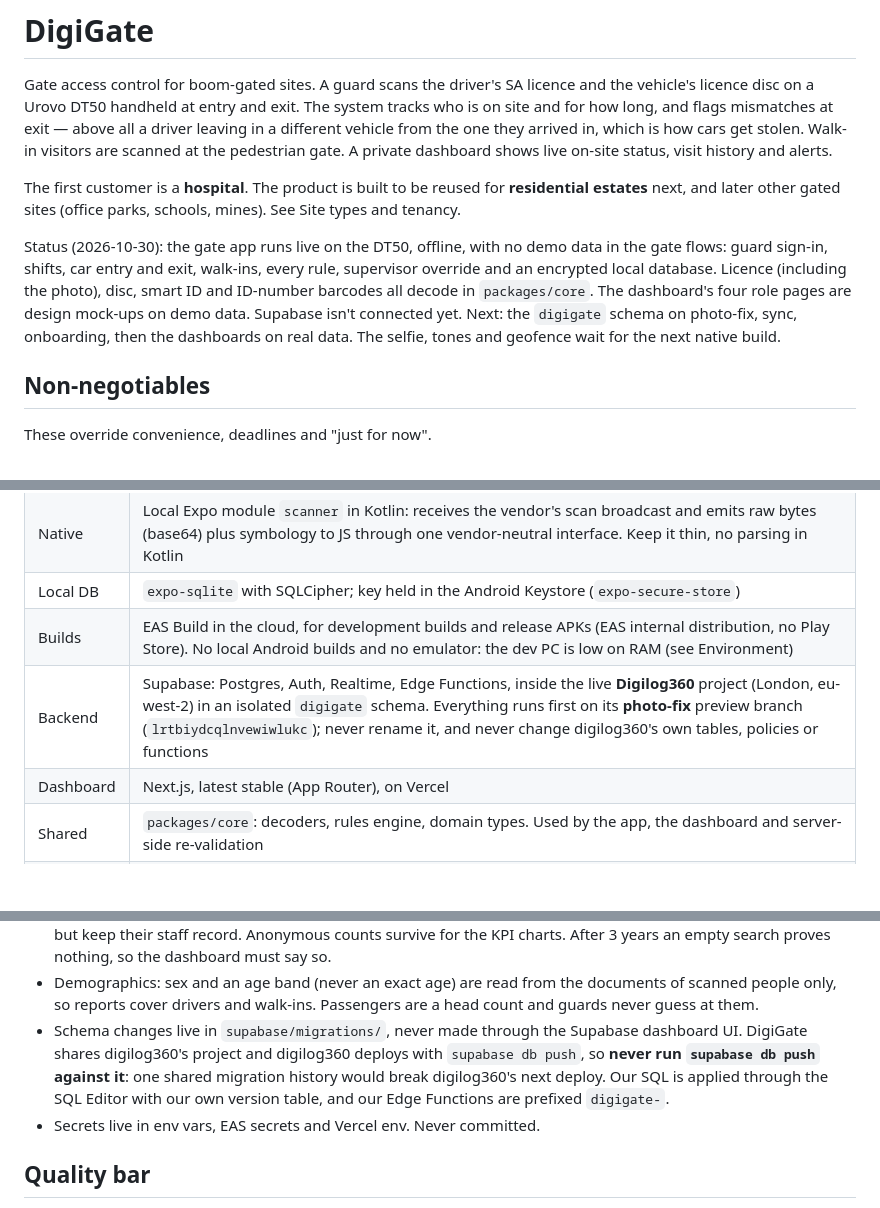
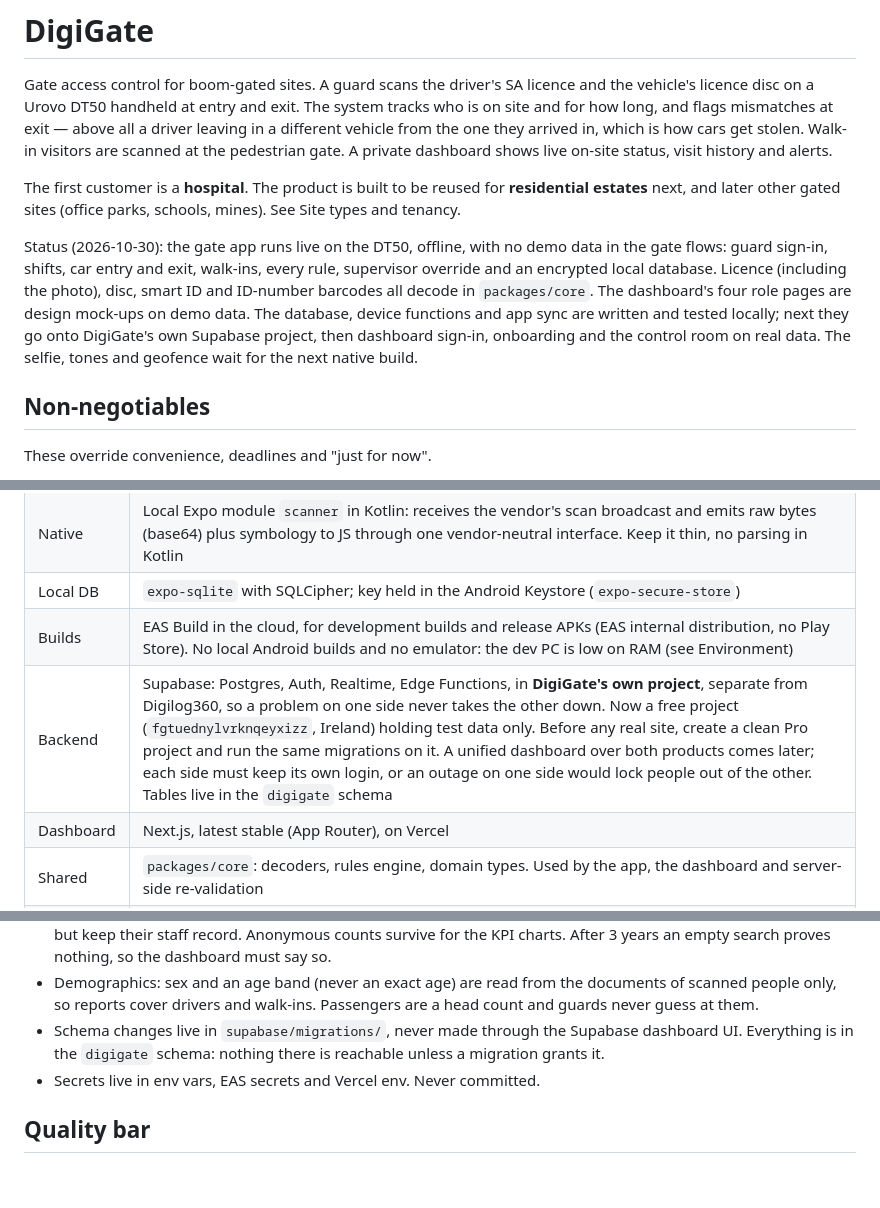
Before and after one commit to netstreamdev2/digigate-, a Markdown page: CLAUDE.md, 3 parts joined by grey strips. Drawn GitHub-style; blank space fills up the shorter version.

```diff
--- a/CLAUDE.md
+++ b/CLAUDE.md
@@ -4,7 +4,7 @@ Gate access control for boom-gated sites. A guard scans the driver's SA licence
 
 The first customer is a **hospital**. The product is built to be reused for **residential estates** next, and later other gated sites (office parks, schools, mines). See Site types and tenancy.
 
-Status (2026-10-30): the gate app runs live on the DT50, offline, with no demo data in the gate flows: guard sign-in, shifts, car entry and exit, walk-ins, every rule, supervisor override and an encrypted local database. Licence (including the photo), disc, smart ID and ID-number barcodes all decode in `packages/core`. The dashboard's four role pages are design mock-ups on demo data. Supabase isn't connected yet. Next: the `digigate` schema on photo-fix, sync, onboarding, then the dashboards on real data. The selfie, tones and geofence wait for the next native build.
+Status (2026-10-30): the gate app runs live on the DT50, offline, with no demo data in the gate flows: guard sign-in, shifts, car entry and exit, walk-ins, every rule, supervisor override and an encrypted local database. Licence (including the photo), disc, smart ID and ID-number barcodes all decode in `packages/core`. The dashboard's four role pages are design mock-ups on demo data. The database, device functions and app sync are written and tested locally; next they go onto DigiGate's own Supabase project, then dashboard sign-in, onboarding and the control room on real data. The selfie, tones and geofence wait for the next native build.
 
 ## Non-negotiables
 
@@ -40,7 +40,7 @@ These override convenience, deadlines and "just for now".
 | Native | Local Expo module `scanner` in Kotlin: receives the vendor's scan broadcast and emits raw bytes (base64) plus symbology to JS through one vendor-neutral interface. Keep it thin, no parsing in Kotlin |
 | Local DB | `expo-sqlite` with SQLCipher; key held in the Android Keystore (`expo-secure-store`) |
 | Builds | EAS Build in the cloud, for development builds and release APKs (EAS internal distribution, no Play Store). No local Android builds and no emulator: the dev PC is low on RAM (see Environment) |
-| Backend | Supabase: Postgres, Auth, Realtime, Edge Functions, inside the live **Digilog360** project (London, eu-west-2) in an isolated `digigate` schema. Everything runs first on its **photo-fix** preview branch (`lrtbiydcqlnvewiwlukc`); never rename it, and never change digilog360's own tables, policies or functions |
+| Backend | Supabase: Postgres, Auth, Realtime, Edge Functions, in **DigiGate's own project**, separate from Digilog360, so a problem on one side never takes the other down. Now a free project (`fgtuednylvrknqeyxizz`, Ireland) holding test data only. Before any real site, create a clean Pro project and run the same migrations on it. A unified dashboard over both products comes later; each side must keep its own login, or an outage on one side would lock people out of the other. Tables live in the `digigate` schema |
 | Dashboard | Next.js, latest stable (App Router), on Vercel |
 | Shared | `packages/core`: decoders, rules engine, domain types. Used by the app, the dashboard and server-side re-validation |
 | Monorepo | pnpm 12 workspaces with hoisted `node_modules`. pnpm's supply-chain settings (`allowBuilds`, `minimumReleaseAgeExclude`) live in `pnpm-workspace.yaml` |
@@ -279,7 +280,7 @@ A decode failure prompts a rescan. Never guess fields.
 - Audit events are append-only. No update or delete grants for anyone. So the server splits each event on arrival: a permanent part with no identifiers (time, gate, device, rule codes) and a separate erasable part (names, ID details, plates, VINs, photo, person key). One logged function is the only thing allowed to delete from the erasable part.
 - Retention: day 0 to 365 everything is shown in full; year 1 to 3 it's kept but masked, with full values only through the super user or a site admin they grant, all logged; **3 years after a visit's exit it is permanently erased**, including the keyed person hash. There is no hold, even for an open police case. Staff lose old visits one at a time but keep their staff record. Anonymous counts survive for the KPI charts. After 3 years an empty search proves nothing, so the dashboard must say so.
 - Demographics: sex and an age band (never an exact age) are read from the documents of scanned people only, so reports cover drivers and walk-ins. Passengers are a head count and guards never guess at them.
-- Schema changes live in `supabase/migrations/`, never made through the Supabase dashboard UI. DigiGate shares digilog360's project and digilog360 deploys with `supabase db push`, so **never run `supabase db push` against it**: one shared migration history would break digilog360's next deploy. Our SQL is applied through the SQL Editor with our own version table, and our Edge Functions are prefixed `digigate-`.
+- Schema changes live in `supabase/migrations/`, never made through the Supabase dashboard UI. Everything is in the `digigate` schema: nothing there is reachable unless a migration grants it.
 - Secrets live in env vars, EAS secrets and Vercel env. Never committed.
 
 ## Quality bar
```
Also changed, not shown: other parts of CLAUDE.md (+8 -6 lines).
